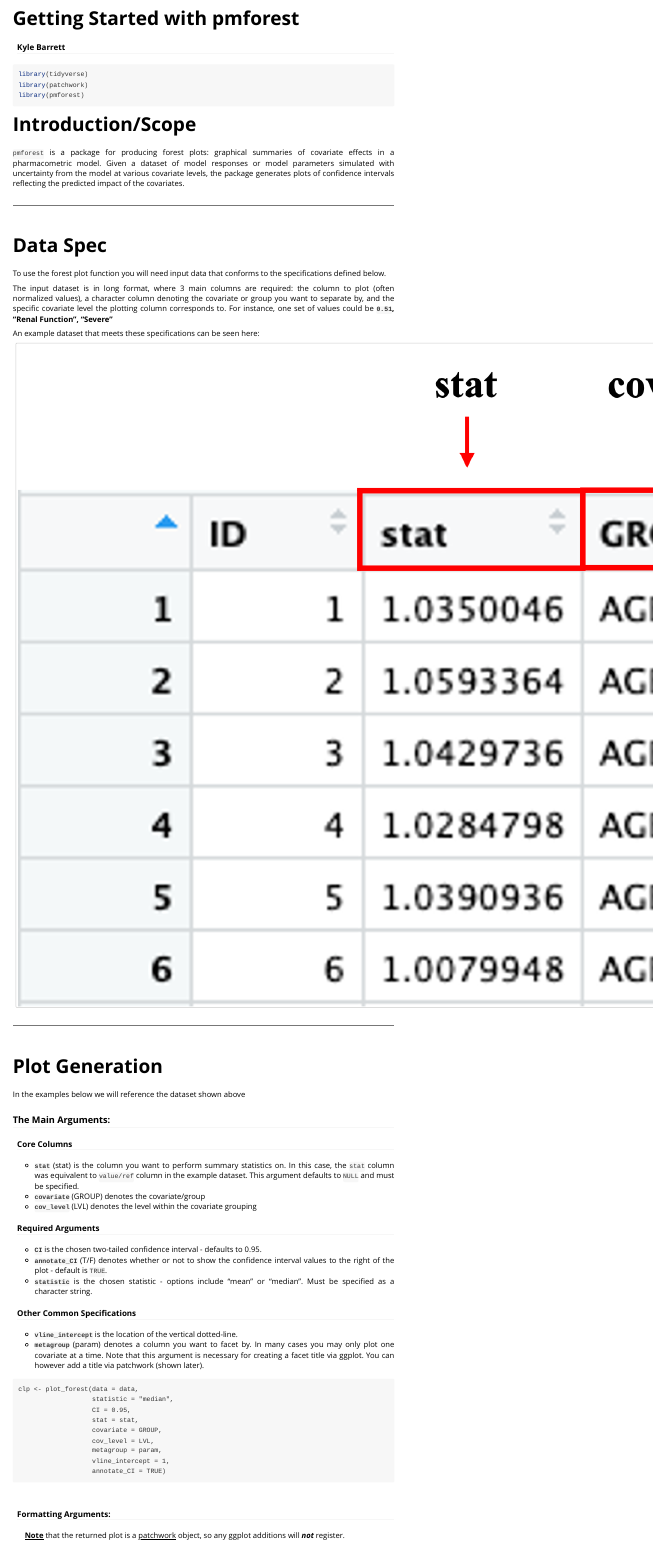
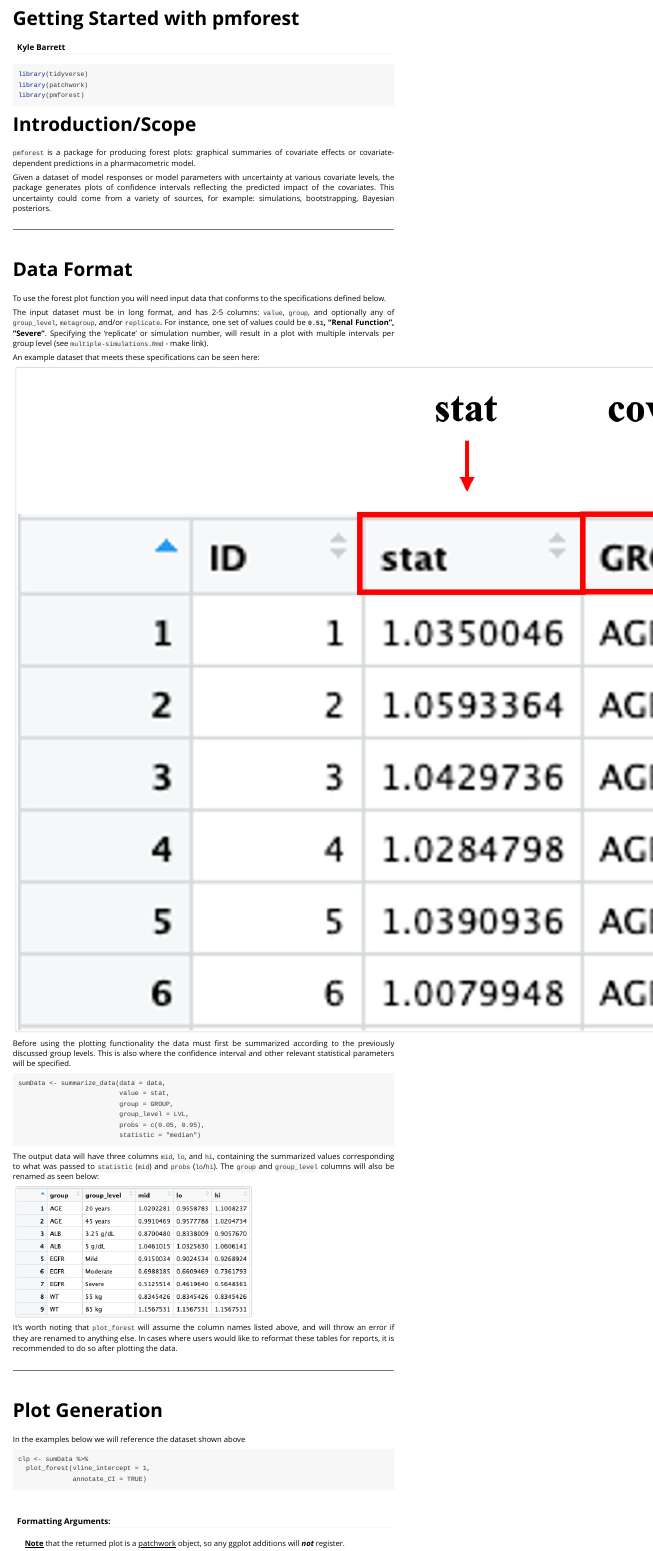
Before and after one commit to metrumresearchgroup/pmforest, an R Markdown document (vignettes/getting-started.Rmd): the page in a window 1100 px wide, from its top. Rendered offline with R 4.5, knitr and Pandoc, with nearby package versions.

Commit message:
added pictures and some text

````diff
--- a/vignettes/getting-started.Rmd
+++ b/vignettes/getting-started.Rmd
@@ -30,20 +30,42 @@ library(pmforest)
 <style> body {text-align: justify} </style>
 
 # Introduction/Scope
-`pmforest` is a package for producing forest plots: graphical summaries of covariate effects in a pharmacometric model. Given a dataset of model responses or model parameters simulated with uncertainty from the model at various covariate levels, the package generates plots of confidence intervals reflecting the predicted impact of the covariates.
+`pmforest` is a package for producing forest plots: graphical summaries of covariate effects or covariate-dependent predictions in a pharmacometric model.
+
+Given a dataset of model responses or model parameters with uncertainty at various covariate levels, the package generates plots of confidence intervals reflecting the predicted impact of the covariates. This uncertainty could come from a variety of sources, for example: simulations, bootstrapping, Bayesian posteriors.
+
 
 <hr>
 <br>
 
-# Data Spec
+# Data Format
 To use the forest plot function you will need input data that conforms to the specifications defined below.
 
-The input dataset is in long format, where 3 main columns are required: the column to plot (often normalized values), a character column denoting the covariate or group you want to separate by, and the specific covariate level the plotting column corresponds to. For instance, one set of values could be **`0.51`, "Renal Function", "Severe"**
+The input dataset must be in long format, and has 2-5 columns: `value`, `group`, and optionally any of `group_level`, `metagroup`, and/or `replicate`. For instance, one set of values could be **`0.51`, "Renal Function", "Severe"**. Specifying the 'replicate' or simulation number,  will result in a plot with multiple intervals per group level (see `multiple-simulations.Rmd` - make link).
 
 
 An example dataset that meets these specifications can be seen here:
 
 ![](assets/forest-data-ex.png)<!-- -->
+
+Before using the plotting functionality the data must first be summarized according to the previously discussed group levels. This is also where the confidence interval and other relevant statistical parameters will be specified.
+
+```
+sumData <- summarize_data(data = data,
+                          value = stat,
+                          group = GROUP,
+                          group_level = LVL,
+                          probs = c(0.05, 0.95),
+                          statistic = "median")
+```
+
+The output data will have three columns `mid`, `lo`, and `hi`, containing the summarized values corresponding to what was passed to `statistic` (`mid`) and `probs` (`lo`/`hi`). The `group` and `group_level` columns will also be renamed as seen below:
+
+![](assets/summarize-data-1.png)<!-- -->
+
+
+It's worth noting that `plot_forest` will assume the column names listed above, and will throw an error if they are renamed to anything else. In cases where users would like to reformat these tables for reports, it is recommended to do so after plotting the data.
+
 
 <hr>
 <br>
@@ -52,32 +74,11 @@ An example dataset that meets these specifications can be seen here:
 
 In the examples below we will reference the dataset shown above
 
-### The Main Arguments:
-
-#### Core Columns
- - **`stat`** (stat) is the column you want to perform summary statistics on. In this case, the `stat` column was equivalent to `value/ref` column in the example dataset. This argument defaults to `NULL` and must be specified.
- - **`covariate`** (GROUP) denotes the covariate/group
- - **`cov_level`** (LVL) denotes the level within the covariate grouping
-
-#### Required Arguments
- - **`CI`** is the chosen two-tailed confidence interval - defaults to 0.95.
- - **`annotate_CI`** (T/F) denotes whether or not to show the confidence interval values to the right of the plot - default is `TRUE`.
- - **`statistic`** is the chosen statistic - options include "mean" or "median". Must be specified as a character string.
-
-#### Other Common Specifications
- - **`vline_intercept`** is the location of the vertical dotted-line.
- - **`metagroup`** (param) denotes a column you want to facet by. In many cases you may only plot one covariate at a time. Note that this argument is necessary for creating a facet title via ggplot. You can however add a title via patchwork (shown later).
 
 ```
-clp <- plot_forest(data = data,
-                   statistic = "median",
-                   CI = 0.95,
-                   stat = stat,
-                   covariate = GROUP,
-                   cov_level = LVL,
-                   metagroup = param,
-                   vline_intercept = 1,
-                   annotate_CI = TRUE)
+clp <- sumData %>%
+  plot_forest(vline_intercept = 1,
+              annotate_CI = TRUE)
 ```
 
 <br>
--- a/vignettes/multiple-simulations.Rmd
+++ b/vignettes/multiple-simulations.Rmd
@@ -30,11 +30,33 @@ library(pmforest)
 <style> body {text-align: justify} </style>
 
 ### Multiple Simulations
-In some instances, it may be useful to present the variability of each summary statistic (ex: median, 5th and 95th percentile). In order to accomplish this you must have a column denoting the run/simulation number. This column is then assigned to the `nsim` argument. An example can be seen below:
+In some instances, it may be useful to present the variability of each summary statistic (ex: median, 5th and 95th percentile). In order to accomplish this you must have a column denoting the replicate/simulation number. This column is then assigned to the `replicate`` argument. An example dataset can be seen below:
 
 ![](../assets/forest/forest-data-ex2.png)<!-- -->
 
 <br>
+
+When summarizing the data, users will now also have to specify the `replicate` column, the `rep_statistic` (mean, median, or geo_mean), and the `rep_props`.
+
+```
+sumdat_med <- summarize_data(
+  data = data,
+  value = stat,
+  group = GROUP,
+  group_level = LVL,
+  replicate = nsim,
+  statistic = "median",
+  probs = c(0.05, 0.95),
+  rep_statistic = "geom_mean",
+  rep_probs = c(0.025, 0.975)
+)
+```
+
+The output data now has nine additional columns: `mid_mid`, `mid_lo`, `mid_hi`, plus three more each for `lo_x` and `hi_x`, containing the summarized values. In this case, the `mid_mid`, `lo_mid`, and `hi_mid` columns correspond to the values of the major interval (i.e. the big lines and data point) and the `x_mid`, `x_lo`, and `x_hi` columns correspond to the values for each of the three minor intervals (i.e. the small lines).
+
+![](assets/summarize-data-rep.png)<!-- -->
+
+As before, `plot_forest` will assume the column names listed above, and will throw an error if they are renamed to anything else.
 
 ```
 plot_forest(data = data_new ,
````
Also changed, not shown: R/summarize-data.R (+1 -0 lines), vignettes/assets/summarize-data-1.png (added), vignettes/assets/summarize-data-rep.png (added), vignettes/getting-started.Rmd (16 more changed lines), 1 other file.
